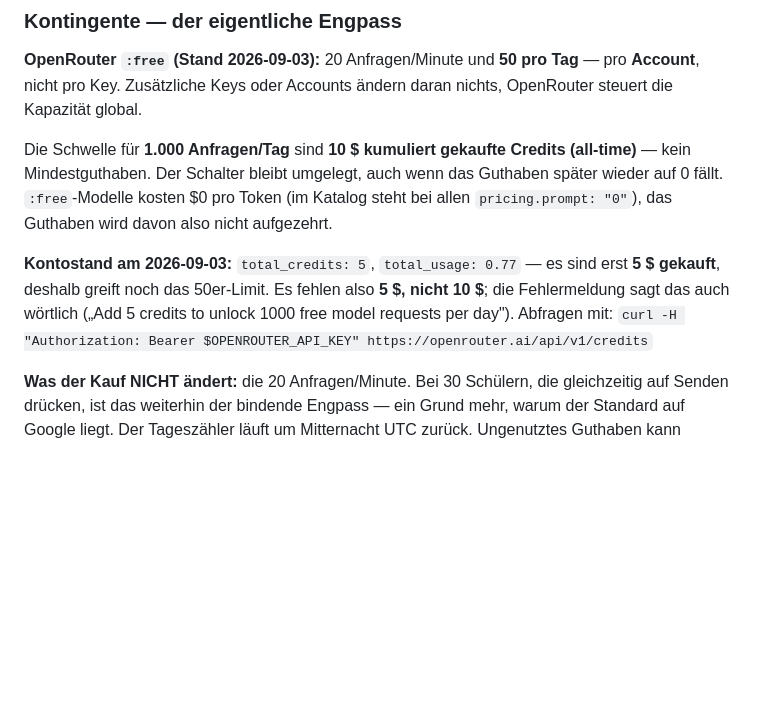
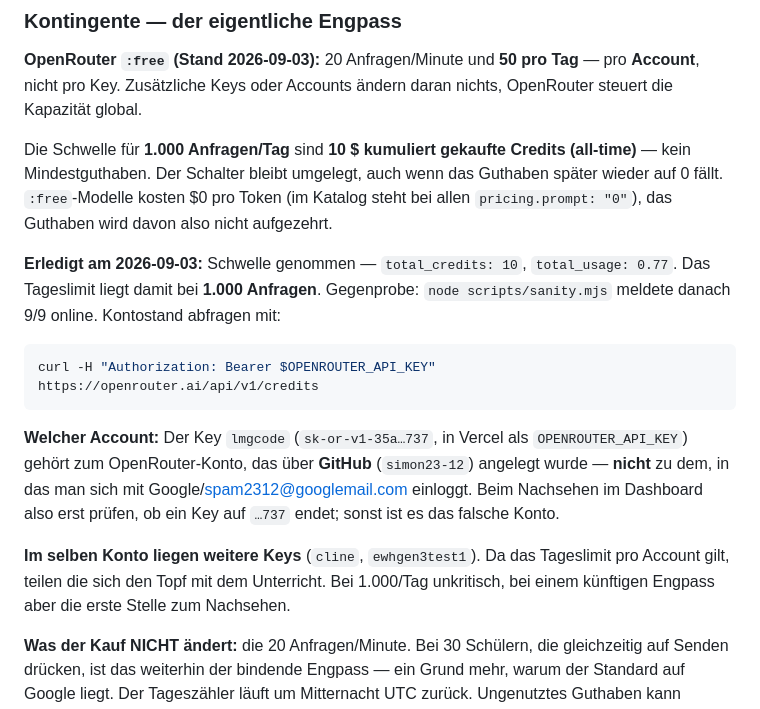
Before and after one commit to simon23-12/lmgcode, a Markdown page: CLAUDE.md, the part around the change. Drawn GitHub-style; blank space fills up the shorter version.

````diff
--- a/CLAUDE.md
+++ b/CLAUDE.md
@@ -162,7 +162,14 @@ Live-Modus ist **immer aktiv** (`liveMode = true`). Code erscheint token-by-toke
 
 Die Schwelle für **1.000 Anfragen/Tag** sind **10 $ kumuliert gekaufte Credits (all-time)** — kein Mindestguthaben. Der Schalter bleibt umgelegt, auch wenn das Guthaben später wieder auf 0 fällt. `:free`-Modelle kosten $0 pro Token (im Katalog steht bei allen `pricing.prompt: "0"`), das Guthaben wird davon also nicht aufgezehrt.
 
-**Kontostand am 2026-09-03:** `total_credits: 5`, `total_usage: 0.77` — es sind erst **5 $ gekauft**, deshalb greift noch das 50er-Limit. Es fehlen also **5 $, nicht 10 $**; die Fehlermeldung sagt das auch wörtlich („Add 5 credits to unlock 1000 free model requests per day"). Abfragen mit: `curl -H "Authorization: Bearer $OPENROUTER_API_KEY" https://openrouter.ai/api/v1/credits`
+**Erledigt am 2026-09-03:** Schwelle genommen — `total_credits: 10`, `total_usage: 0.77`. Das Tageslimit liegt damit bei **1.000 Anfragen**. Gegenprobe: `node scripts/sanity.mjs` meldete danach 9/9 online. Kontostand abfragen mit:
+```bash
+curl -H "Authorization: Bearer $OPENROUTER_API_KEY" https://openrouter.ai/api/v1/credits
+```
+
+**Welcher Account:** Der Key `lmgcode` (`sk-or-v1-35a…737`, in Vercel als `OPENROUTER_API_KEY`) gehört zum OpenRouter-Konto, das über **GitHub** (`simon23-12`) angelegt wurde — **nicht** zu dem, in das man sich mit Google/spam2312@googlemail.com einloggt. Beim Nachsehen im Dashboard also erst prüfen, ob ein Key auf `…737` endet; sonst ist es das falsche Konto.
+
+**Im selben Konto liegen weitere Keys** (`cline`, `ewhgen3test1`). Da das Tageslimit pro Account gilt, teilen die sich den Topf mit dem Unterricht. Bei 1.000/Tag unkritisch, bei einem künftigen Engpass aber die erste Stelle zum Nachsehen.
 
 **Was der Kauf NICHT ändert:** die 20 Anfragen/Minute. Bei 30 Schülern, die gleichzeitig auf Senden drücken, ist das weiterhin der bindende Engpass — ein Grund mehr, warum der Standard auf Google liegt. Der Tageszähler läuft um Mitternacht UTC zurück. Ungenutztes Guthaben kann OpenRouter nach einem Jahr verfallen lassen; die freigeschaltete Stufe bleibt davon unberührt.
 
````
Also changed, not shown: README.md (+8 -1 lines).
